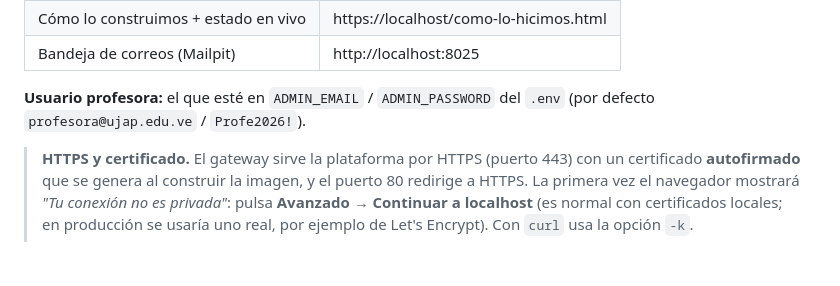
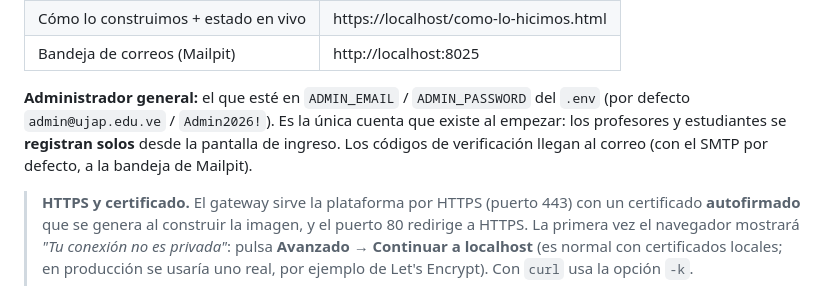
Before and after one commit to felixxcito/proyecto-final-felix-arocha, a Markdown page: README.md, the part around the change. Rendered like a GitHub page; blank space fills up the shorter version.

Commit message:
docs: README explica que el admin es la unica cuenta inicial
Los profesores y estudiantes se registran solos; los codigos llegan al correo (a Mailpit con el SMTP por defecto).

Co-Authored-By: Claude Sonnet 5.5 <noreply@anthropic.com>

```diff
--- a/README.md
+++ b/README.md
@@ -107,7 +107,7 @@ La primera vez tarda unos minutos (Maven descarga dependencias de Java). Cuando
 | Cómo lo construimos + estado en vivo | https://localhost/como-lo-hicimos.html |
 | Bandeja de correos (Mailpit) | http://localhost:8025 |
 
-**Usuario profesora:** el que esté en `ADMIN_EMAIL` / `ADMIN_PASSWORD` del `.env` (por defecto `profesora@ujap.edu.ve` / `Profe2026!`).
+**Administrador general:** el que esté en `ADMIN_EMAIL` / `ADMIN_PASSWORD` del `.env` (por defecto `admin@ujap.edu.ve` / `Admin2026!`). Es la única cuenta que existe al empezar: los profesores y estudiantes se **registran solos** desde la pantalla de ingreso. Los códigos de verificación llegan al correo (con el SMTP por defecto, a la bandeja de Mailpit).
 
 > **HTTPS y certificado.** El gateway sirve la plataforma por HTTPS (puerto 443) con un certificado **autofirmado** que se genera al construir la imagen, y el puerto 80 redirige a HTTPS. La primera vez el navegador mostrará *"Tu conexión no es privada"*: pulsa **Avanzado → Continuar a localhost** (es normal con certificados locales; en producción se usaría uno real, por ejemplo de Let's Encrypt). Con `curl` usa la opción `-k`.
 >
```
